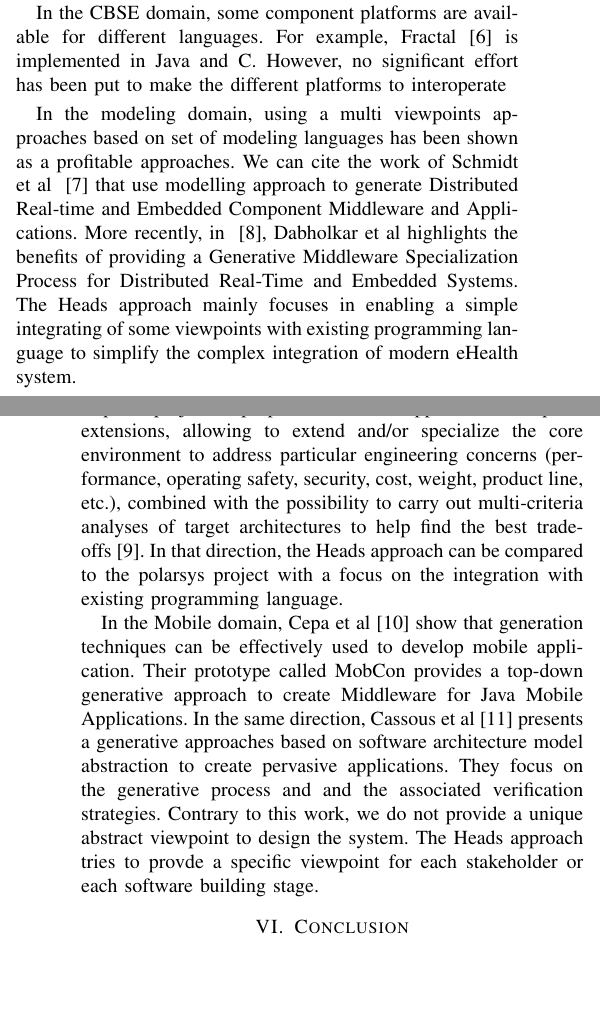
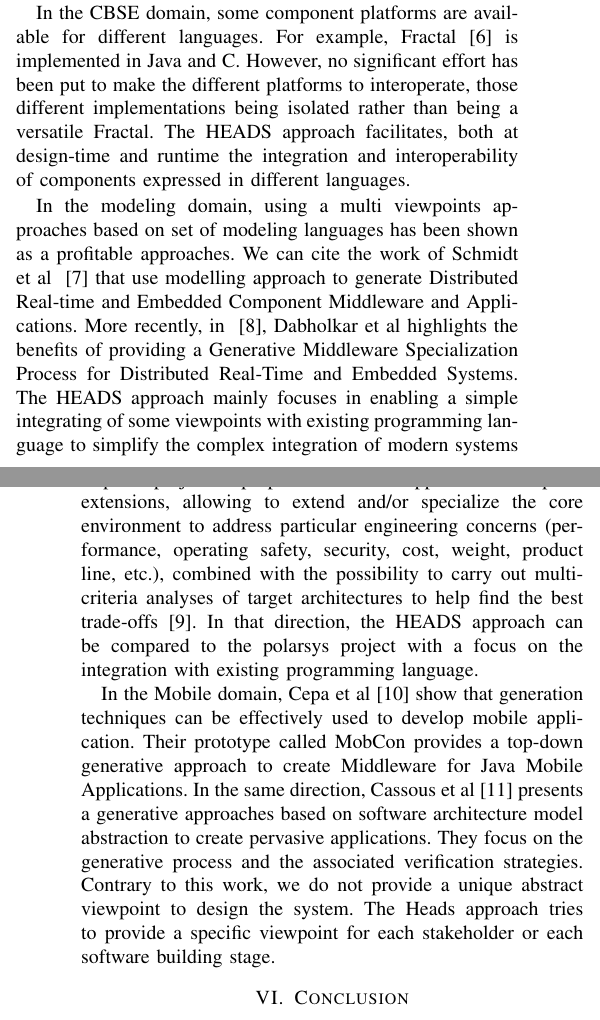
Before and after one commit to HEADS-project/cbse16heads, a LaTeX paper (bare_conf.tex, which reads related.tex): two parts of the columns of pages 10 and 11 of 11, joined at a grey line, cut so that both start at the same text, the shorter picture padded with empty space. Compiled offline with pdfLaTeX; a missing font is replaced by an installed copy or a similar font; a LaTeX package or settings file that is missing is left out.

Commit message:
small fix in related

```diff
--- a/related.tex
+++ b/related.tex
@@ -1,11 +1,11 @@
 \section{Related Work}
 
-Some attempts of creating an "\textit{Esperanto2 of the programming languages}" have emerged, aiming at replacing the need for using multiple programming languages. For example, Haxe~\cite{dasnois2011haxe} is a programming language that cross-compile to most of the popular programming languages (Java, JavaScript, C++ and others). A significant development effort in Haxe, beyond the development of the language and compilers, is put in the development of a standard library (mostly wrapping the standard libraries of the targeted languages). This standard library needs to be embedded at runtime with a too large overhead to run on the most constrained platforms our approach is able to target.
+Some attempts of creating an Esperanto of the programming languages have emerged, aiming at replacing the need for using multiple programming languages. For example, Haxe~\cite{dasnois2011haxe} is a programming language that cross-compile to most of the popular programming languages (Java, JavaScript, C++ and others). A significant development effort in Haxe, beyond the development of the language and compilers, is put in the development of a standard library (mostly wrapping the standard libraries of the targeted languages). This standard library needs to be embedded at runtime with a too large overhead to run on the most constrained platforms our approach is able to target.
 
-In the CBSE domain, some component platforms are available for different languages. For example, Fractal~\cite{bruneton2006fractal} is implemented in Java and C. However, no significant effort has been put to make the different platforms to interoperate
+In the CBSE domain, some component platforms are available for different languages. For example, Fractal~\cite{bruneton2006fractal} is implemented in Java and C. However, no significant effort has been put to make the different platforms to interoperate, those different implementations being isolated rather than being a versatile Fractal. The HEADS approach facilitates, both at design-time and runtime the integration and interoperability of components expressed in different languages.
 
-In the modeling domain, using a multi viewpoints approaches based on set of modeling languages has been shown as a profitable approaches. We can cite the work of Schmidt et al ~\cite{DBLP:conf/middleware/GokhaleSLNW03} that use modelling approach to generate Distributed Real-time and Embedded Component Middleware and Applications. More recently, in  ~\cite{5753608}, Dabholkar et al highlights the benefits of providing a Generative Middleware Specialization Process for Distributed Real-Time and Embedded Systems.  The Heads approach  mainly focuses in enabling a simple integrating of some viewpoints with existing programming language to simplify the complex integration of modern eHealth system.
+In the modeling domain, using a multi viewpoints approaches based on set of modeling languages has been shown as a profitable approaches. We can cite the work of Schmidt et al ~\cite{DBLP:conf/middleware/GokhaleSLNW03} that use modelling approach to generate Distributed Real-time and Embedded Component Middleware and Applications. More recently, in  ~\cite{5753608}, Dabholkar et al highlights the benefits of providing a Generative Middleware Specialization Process for Distributed Real-Time and Embedded Systems.  The HEADS approach  mainly focuses in enabling a simple integrating of some viewpoints with existing programming language to simplify the complex integration of modern systems like eHealth systems.
 
-In the system Engineering community, the Eclipse Polarsys Capella project~\footnote{https://www.polarsys.org/capella/} propose a  native support for viewpoint extensions, allowing to extend and/or specialize the core environment to address particular engineering concerns (performance, operating safety, security, cost, weight, product line, etc.), combined with the possibility to carry out multi-criteria analyses of target architectures to help find the best trade-offs~\cite{voirin2013arcadia}. In that direction, the Heads approach can be compared to the polarsys project with a focus on the integration  with existing programming language.
+In the system Engineering community, the Eclipse Polarsys Capella project~\footnote{https://www.polarsys.org/capella/} propose a native support for viewpoint extensions, allowing to extend and/or specialize the core environment to address particular engineering concerns (performance, operating safety, security, cost, weight, product line, etc.), combined with the possibility to carry out multi-criteria analyses of target architectures to help find the best trade-offs~\cite{voirin2013arcadia}. In that direction, the HEADS approach can be compared to the polarsys project with a focus on the integration with existing programming language.
 
-In the Mobile domain, Cepa et al~\cite{1385821} show that generation techniques can be effectively used to develop mobile application.  Their prototype called MobCon provides a top-down generative approach to create Middleware for Java Mobile Applications. In the same direction, Cassous et al~\cite{Cassou:2011:LSA:1985793.1985852} presents a generative approaches based on software architecture model abstraction to create pervasive applications. They focus on the generative process and and the associated verification strategies. Contrary to this work, we do not provide a unique abstract viewpoint to design the system. The Heads approach tries to provde a specific viewpoint for each stakeholder or each software building stage.
+In the Mobile domain, Cepa et al~\cite{1385821} show that generation techniques can be effectively used to develop mobile application. Their prototype called MobCon provides a top-down generative approach to create Middleware for Java Mobile Applications. In the same direction, Cassous et al~\cite{Cassou:2011:LSA:1985793.1985852} presents a generative approaches based on software architecture model abstraction to create pervasive applications. They focus on the generative process and the associated verification strategies. Contrary to this work, we do not provide a unique abstract viewpoint to design the system. The Heads approach tries to provide a specific viewpoint for each stakeholder or each software building stage.
```
